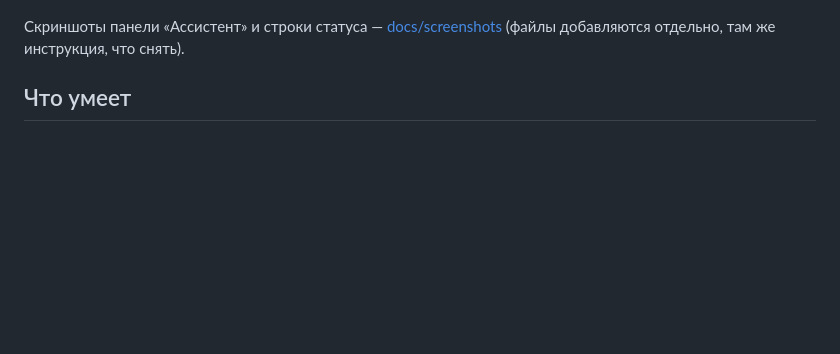
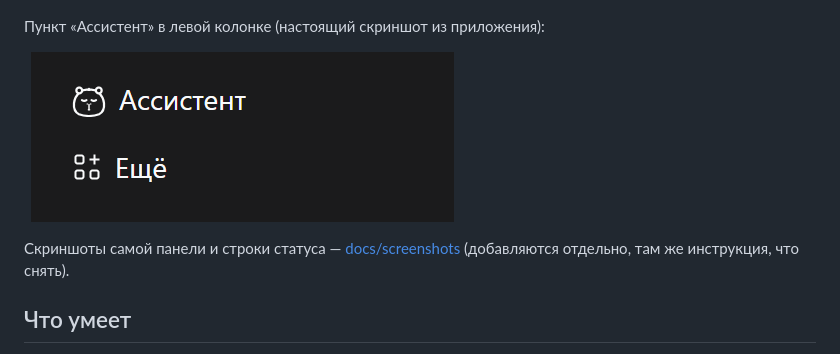
Before and after one commit to alexeybratilov-hub/dsh-plugin-voice-dialog, a Markdown page: README.md, the part around the change. GitHub-like rendering; pictures changed too: docs/screenshots/sidebar.png (added); blank space fills up the shorter version.

Commit message:
Скриншот пункта «Ассистент» из приложения

```diff
--- a/README.md
+++ b/README.md
@@ -22,8 +22,12 @@
 
 ![Иконка капибары](docs/capybara-10.png)
 
-Скриншоты панели «Ассистент» и строки статуса — [docs/screenshots](docs/screenshots/README.md)
-(файлы добавляются отдельно, там же инструкция, что снять).
+Пункт «Ассистент» в левой колонке (настоящий скриншот из приложения):
+
+![Пункт Ассистент в левой колонке](docs/screenshots/sidebar.png)
+
+Скриншоты самой панели и строки статуса — [docs/screenshots](docs/screenshots/README.md)
+(добавляются отдельно, там же инструкция, что снять).
 ## Что умеет
 
 - **Активация по кодовому слову.** Своя KWS-модель (40 МБ, 326 КБ веса) слушает
```
